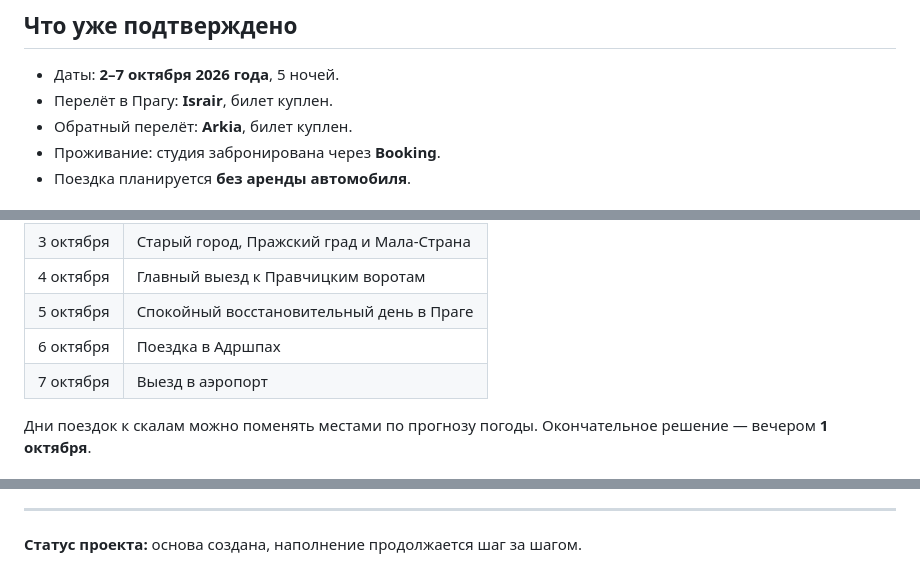
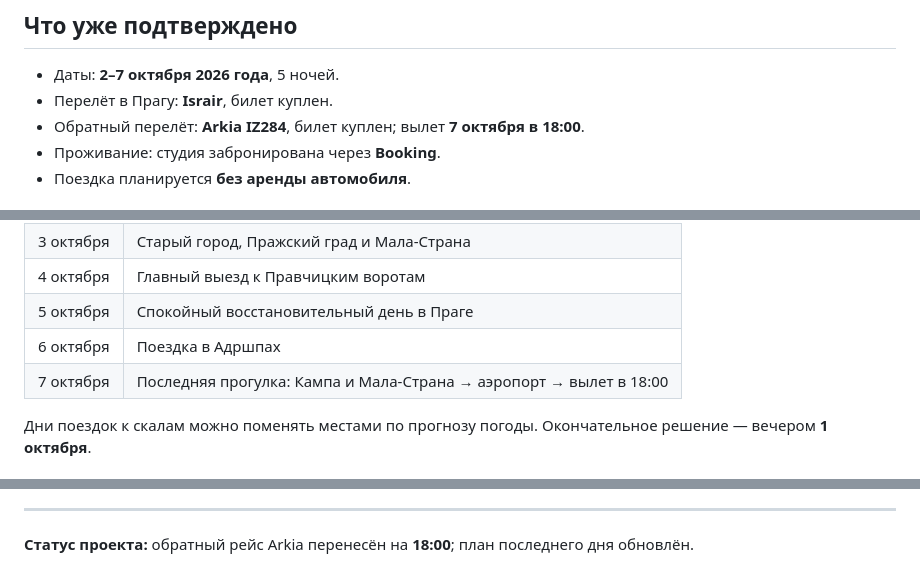
Before and after one commit to valera-p/prague-rocks-knedliky, a Markdown page: README.md, 3 parts joined by grey strips. GitHub-like rendering.

Commit message:
Update 7 October plan after Arkia schedule change

```diff
--- a/README.md
+++ b/README.md
@@ -15,7 +15,7 @@
 
 - Даты: **2–7 октября 2026 года**, 5 ночей.
 - Перелёт в Прагу: **Israir**, билет куплен.
-- Обратный перелёт: **Arkia**, билет куплен.
+- Обратный перелёт: **Arkia IZ284**, билет куплен; вылет **7 октября в 18:00**.
 - Проживание: студия забронирована через **Booking**.
 - Поездка планируется **без аренды автомобиля**.
 
@@ -28,7 +28,7 @@
 | 4 октября | Главный выезд к Правчицким воротам |
 | 5 октября | Спокойный восстановительный день в Праге |
 | 6 октября | Поездка в Адршпах |
-| 7 октября | Выезд в аэропорт |
+| 7 октября | Последняя прогулка: Кампа и Мала-Страна → аэропорт → вылет в 18:00 |
 
 Дни поездок к скалам можно поменять местами по прогнозу погоды. Окончательное решение — вечером **1 октября**.
 
@@ -51,4 +51,4 @@
 
 ---
 
-**Статус проекта:** основа создана, наполнение продолжается шаг за шагом.
+**Статус проекта:** обратный рейс Arkia перенесён на **18:00**; план последнего дня обновлён.
```
Also changed, not shown: other parts of README.md (+1 -1 lines).
